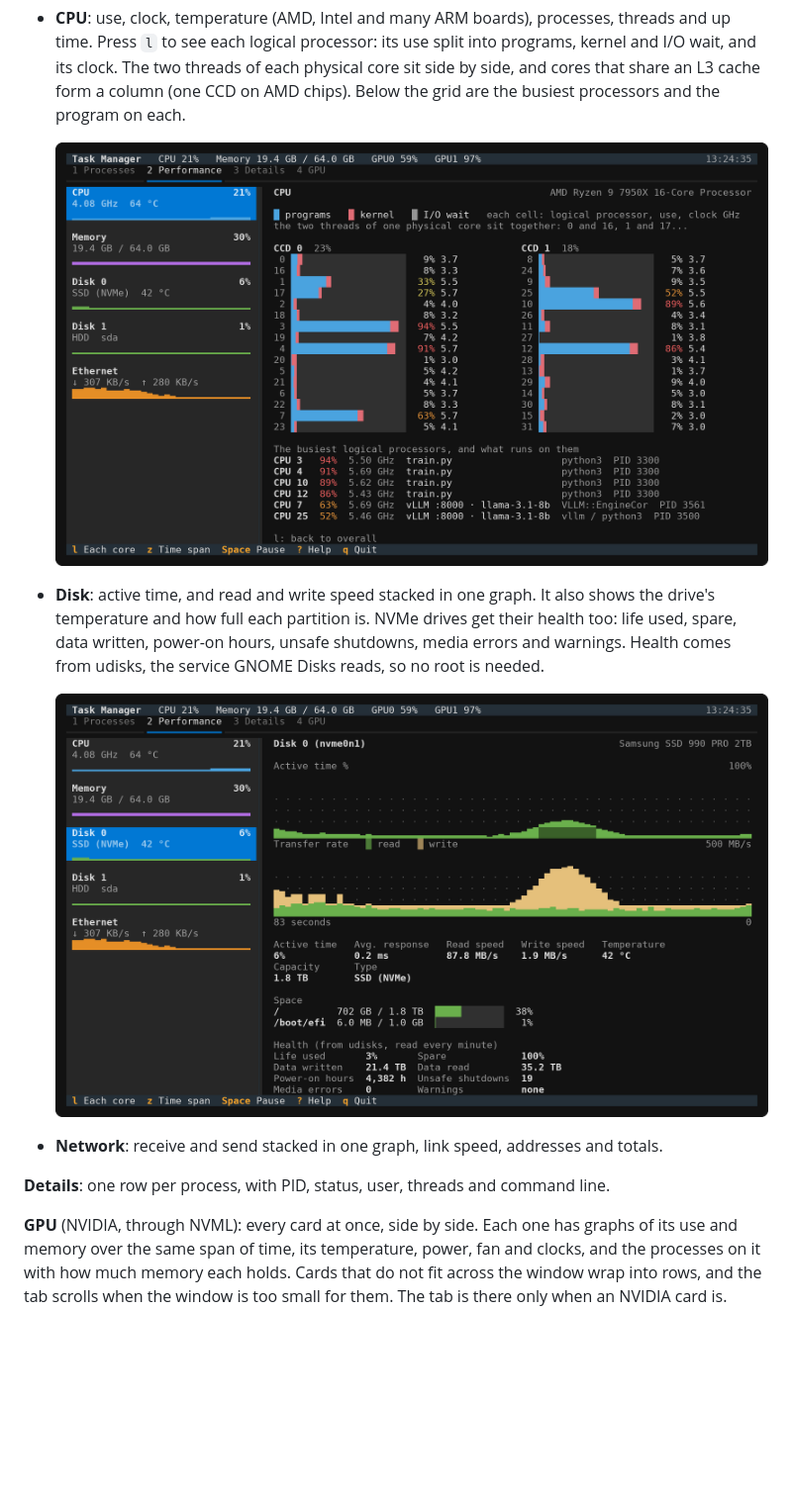
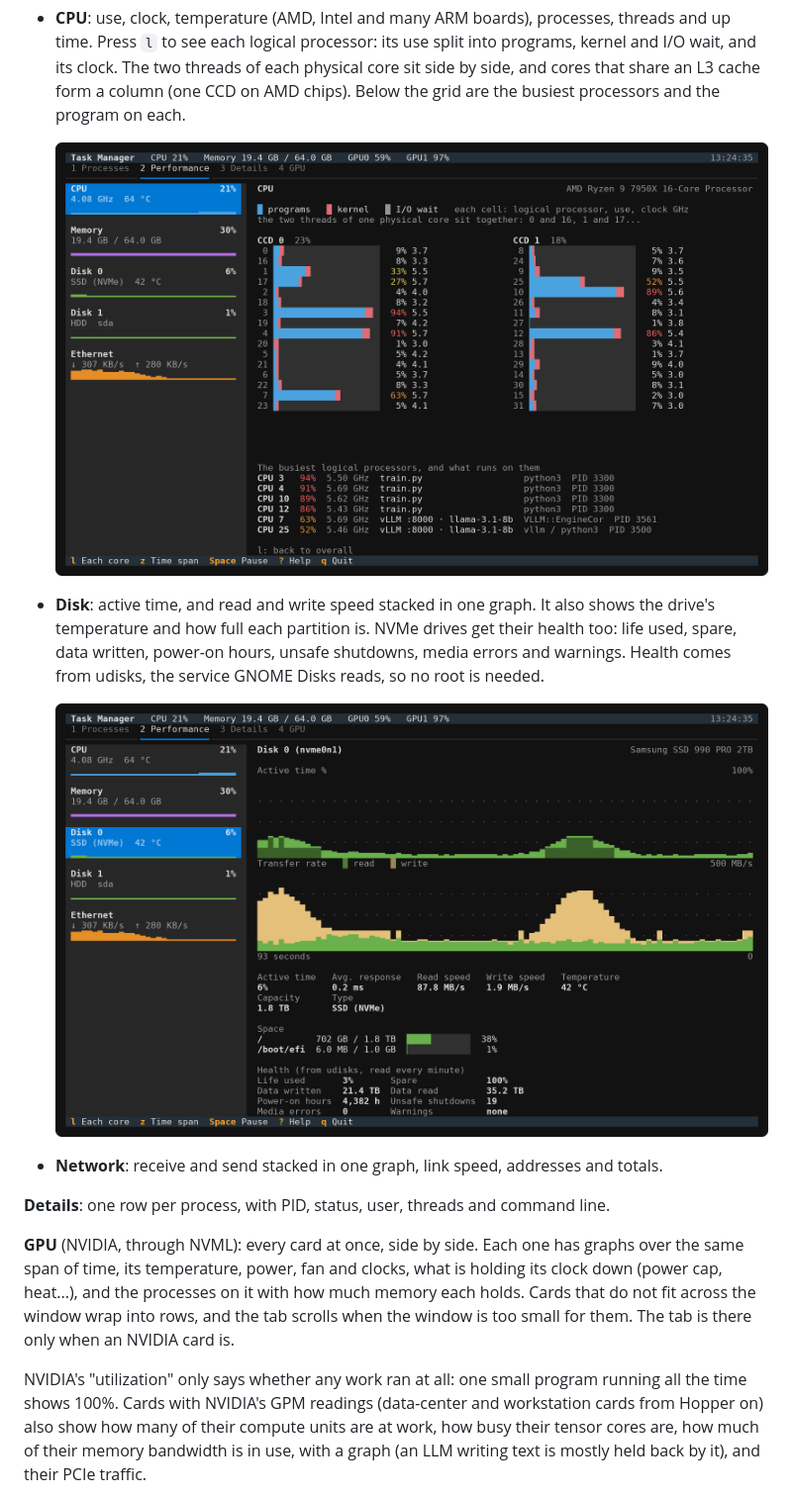
Before and after one commit to Yanori1220/taskmgr, a Markdown page: README.md, the part around the change. Shown at 99% size. Rendered like a GitHub page; pictures changed too: docs/cores.png, docs/disk.png; blank space fills up the shorter version.

```diff
--- a/README.md
+++ b/README.md
@@ -38,10 +38,17 @@ column names. Enter expands a group, and Del ends a task after asking (SIGTERM,
 
 **Details**: one row per process, with PID, status, user, threads and command line.
 
-**GPU** (NVIDIA, through NVML): every card at once, side by side. Each one has graphs of its use and
-memory over the same span of time, its temperature, power, fan and clocks, and the processes on it with
-how much memory each holds. Cards that do not fit across the window wrap into rows, and the tab
-scrolls when the window is too small for them. The tab is there only when an NVIDIA card is.
+**GPU** (NVIDIA, through NVML): every card at once, side by side. Each one has graphs over the same span
+of time, its temperature, power, fan and clocks, what is holding its clock down (power cap, heat...),
+and the processes on it with how much memory each holds. Cards that do not fit across the window wrap
+into rows, and the tab scrolls when the window is too small for them. The tab is there only when an
+NVIDIA card is.
+
+NVIDIA's "utilization" only says whether any work ran at all: one small program running all the time
+shows 100%. Cards with NVIDIA's GPM readings (data-center and workstation cards from Hopper on) also
+show how many of their compute units are at work, how busy their tensor cores are, how much of their
+memory bandwidth is in use, with a graph (an LLM writing text is mostly held back by it), and their
+PCIe traffic.
 
 ![The GPU tab](docs/gpu.png)
 
```
Also changed, not shown: README.zh-TW.md (+7 -3 lines), docs/gpu.png, docs/performance.png, docs/processes.png, 2 other files.
